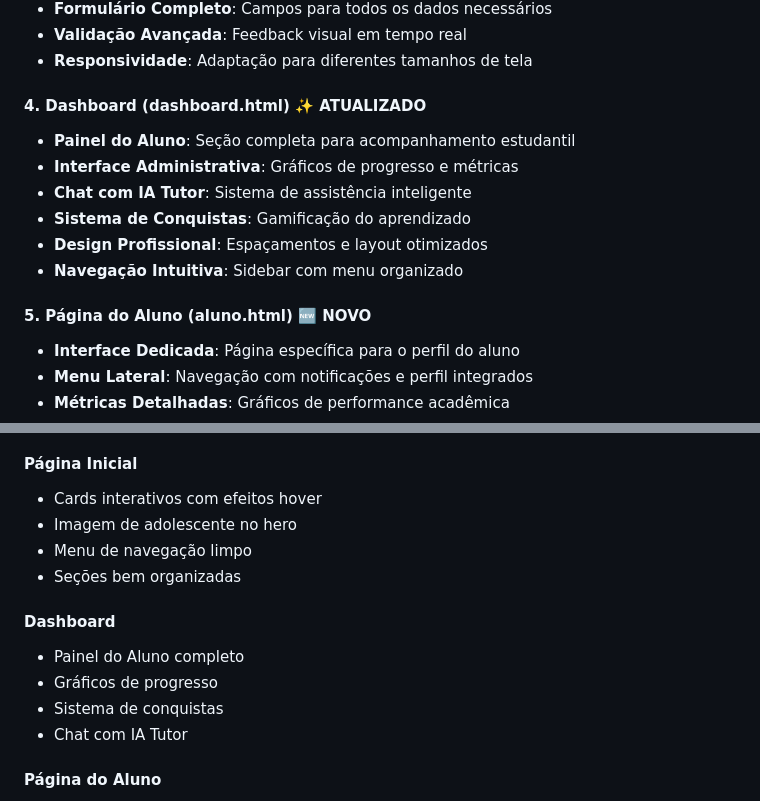
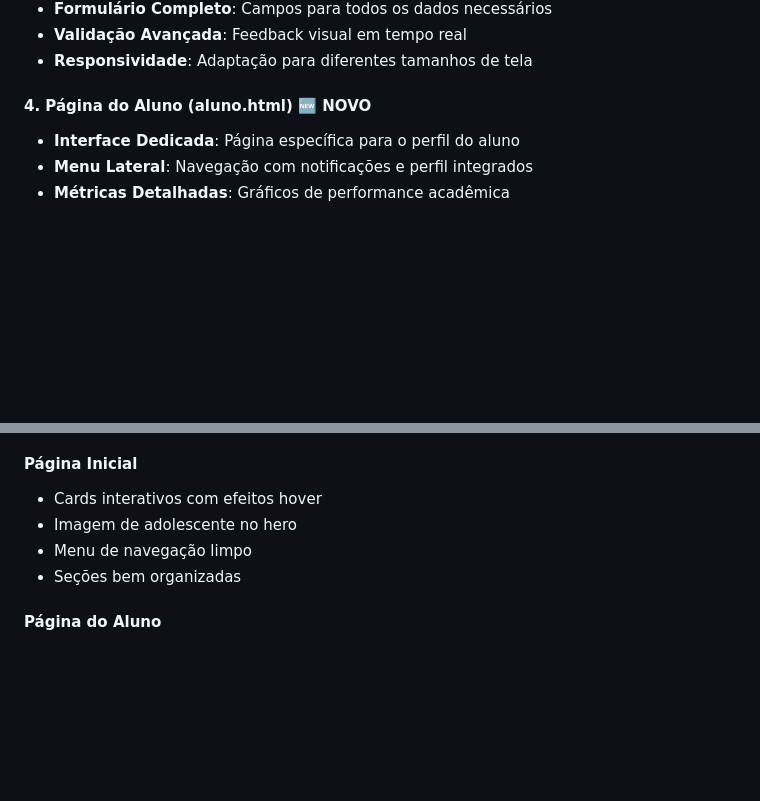
Before and after one commit to MateusVVolaniuk/EduTech_ExtencionistaII, a Markdown page: README.md, 2 parts joined by grey strips. GitHub-like rendering; blank space fills up the shorter version.

```diff
--- a/README.md
+++ b/README.md
@@ -41,15 +41,7 @@ O EducaTech foi desenvolvido como parte da Atividade Extensionista II do curso C
 - **Validação Avançada**: Feedback visual em tempo real
 - **Responsividade**: Adaptação para diferentes tamanhos de tela
 
-#### 4. **Dashboard (dashboard.html)** ✨ **ATUALIZADO**
-- **Painel do Aluno**: Seção completa para acompanhamento estudantil
-- **Interface Administrativa**: Gráficos de progresso e métricas
-- **Chat com IA Tutor**: Sistema de assistência inteligente
-- **Sistema de Conquistas**: Gamificação do aprendizado
-- **Design Profissional**: Espaçamentos e layout otimizados
-- **Navegação Intuitiva**: Sidebar com menu organizado
-
-#### 5. **Página do Aluno (aluno.html)** 🆕 **NOVO**
+#### 4. **Página do Aluno (aluno.html)** 🆕 **NOVO**
 - **Interface Dedicada**: Página específica para o perfil do aluno
 - **Menu Lateral**: Navegação com notificações e perfil integrados
 - **Métricas Detalhadas**: Gráficos de performance acadêmica
@@ -190,12 +182,6 @@ A plataforma é totalmente responsiva com breakpoints:
 - Menu de navegação limpo
 - Seções bem organizadas
 
-#### Dashboard
-- Painel do Aluno completo
-- Gráficos de progresso
-- Sistema de conquistas
-- Chat com IA Tutor
-
 #### Página do Aluno
 - Interface dedicada ao estudante
 - Métricas de performance
```
